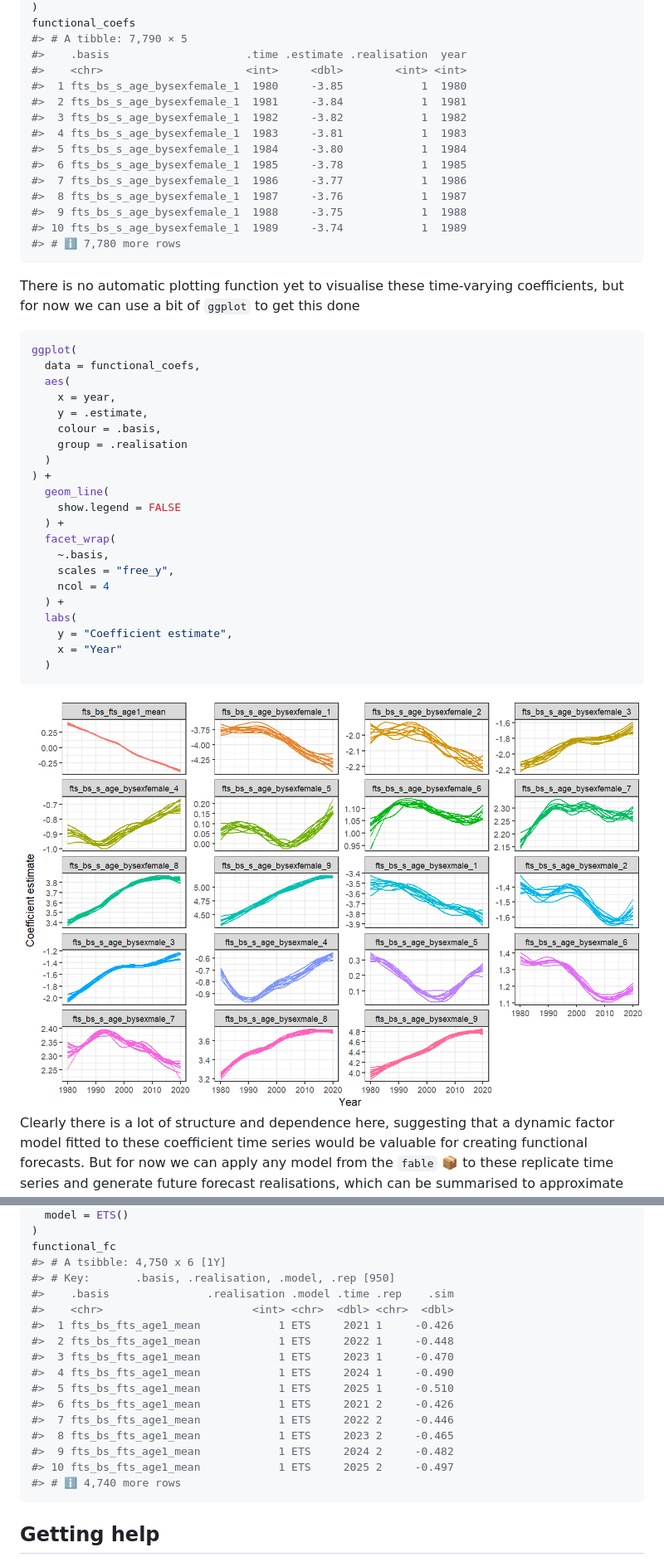
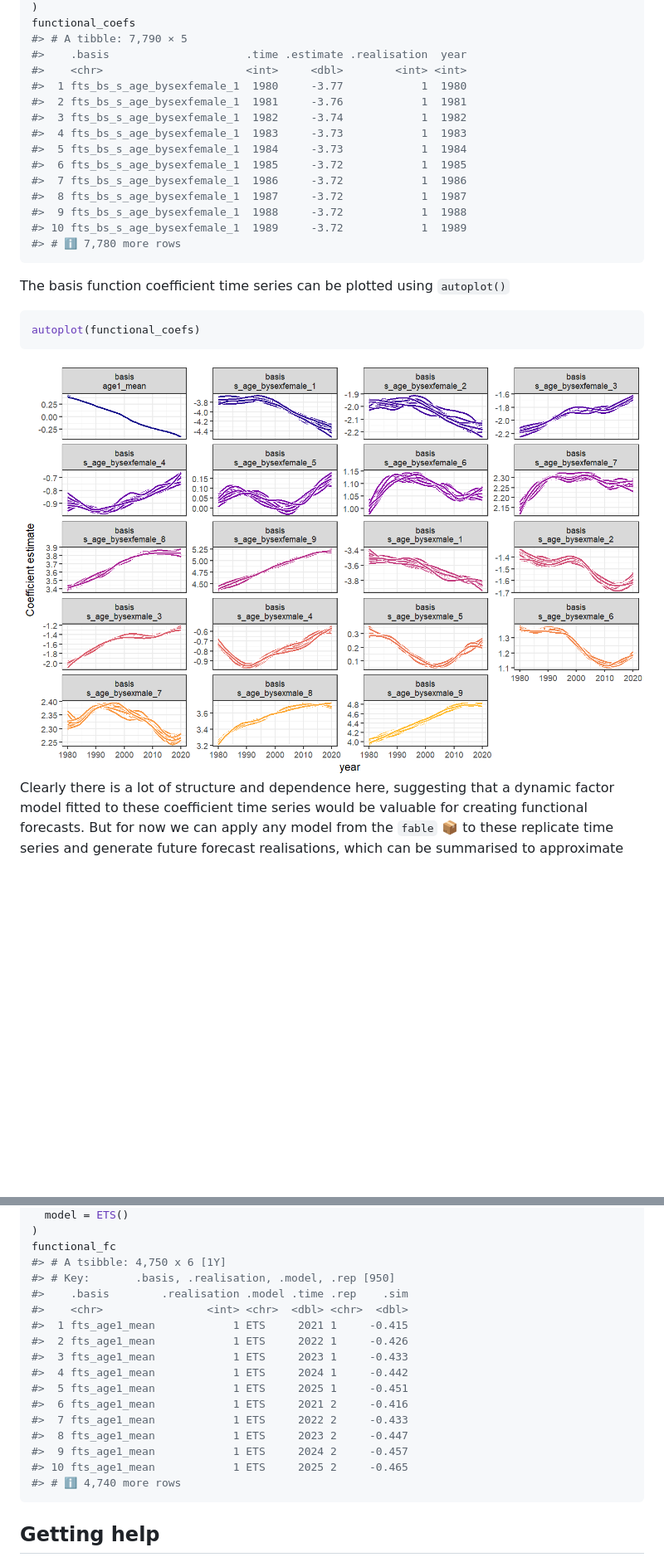
Before and after one commit to nicholasjclark/ffc, a Markdown page: README.md, 2 parts joined by grey strips. Shown at 83% size. Drawn GitHub-style; pictures changed too: man/figures/README-unnamed-chunk-10-1.png; blank space fills up the shorter version.

Commit message:
add `autoplot()` method for functional coefficient time series

````diff
--- a/README.md
+++ b/README.md
@@ -290,45 +290,24 @@ functional_coefs
 #> # A tibble: 7,790 × 5
 #>    .basis                     .time .estimate .realisation  year
 #>    <chr>                      <int>     <dbl>        <int> <int>
-#>  1 fts_bs_s_age_bysexfemale_1  1980     -3.85            1  1980
-#>  2 fts_bs_s_age_bysexfemale_1  1981     -3.84            1  1981
-#>  3 fts_bs_s_age_bysexfemale_1  1982     -3.82            1  1982
-#>  4 fts_bs_s_age_bysexfemale_1  1983     -3.81            1  1983
-#>  5 fts_bs_s_age_bysexfemale_1  1984     -3.80            1  1984
-#>  6 fts_bs_s_age_bysexfemale_1  1985     -3.78            1  1985
-#>  7 fts_bs_s_age_bysexfemale_1  1986     -3.77            1  1986
-#>  8 fts_bs_s_age_bysexfemale_1  1987     -3.76            1  1987
-#>  9 fts_bs_s_age_bysexfemale_1  1988     -3.75            1  1988
-#> 10 fts_bs_s_age_bysexfemale_1  1989     -3.74            1  1989
+#>  1 fts_bs_s_age_bysexfemale_1  1980     -3.77            1  1980
+#>  2 fts_bs_s_age_bysexfemale_1  1981     -3.76            1  1981
+#>  3 fts_bs_s_age_bysexfemale_1  1982     -3.74            1  1982
+#>  4 fts_bs_s_age_bysexfemale_1  1983     -3.73            1  1983
+#>  5 fts_bs_s_age_bysexfemale_1  1984     -3.73            1  1984
+#>  6 fts_bs_s_age_bysexfemale_1  1985     -3.72            1  1985
+#>  7 fts_bs_s_age_bysexfemale_1  1986     -3.72            1  1986
+#>  8 fts_bs_s_age_bysexfemale_1  1987     -3.72            1  1987
+#>  9 fts_bs_s_age_bysexfemale_1  1988     -3.72            1  1988
+#> 10 fts_bs_s_age_bysexfemale_1  1989     -3.72            1  1989
 #> # ℹ 7,780 more rows
 ```
 
-There is no automatic plotting function yet to visualise these
-time-varying coefficients, but for now we can use a bit of `ggplot` to
-get this done
+The basis function coefficient time series can be plotted using
+`autoplot()`
 
 ``` r
-ggplot(
-  data = functional_coefs,
-  aes(
-    x = year,
-    y = .estimate,
-    colour = .basis,
-    group = .realisation
-  )
-) +
-  geom_line(
-    show.legend = FALSE
-  ) +
-  facet_wrap(
-    ~.basis,
-    scales = "free_y",
-    ncol = 4
-  ) +
-  labs(
-    y = "Coefficient estimate",
-    x = "Year"
-  )
+autoplot(functional_coefs)
 ```
 
 <img src="man/figures/README-unnamed-chunk-10-1.png" width="100%" />
@@ -352,18 +331,18 @@ functional_fc <- forecast(
 functional_fc
 #> # A tsibble: 4,750 x 6 [1Y]
 #> # Key:       .basis, .realisation, .model, .rep [950]
-#>    .basis               .realisation .model .time .rep    .sim
-#>    <chr>                       <int> <chr>  <dbl> <chr>  <dbl>
-#>  1 fts_bs_fts_age1_mean            1 ETS     2021 1     -0.426
-#>  2 fts_bs_fts_age1_mean            1 ETS     2022 1     -0.448
-#>  3 fts_bs_fts_age1_mean            1 ETS     2023 1     -0.470
-#>  4 fts_bs_fts_age1_mean            1 ETS     2024 1     -0.490
-#>  5 fts_bs_fts_age1_mean            1 ETS     2025 1     -0.510
-#>  6 fts_bs_fts_age1_mean            1 ETS     2021 2     -0.426
-#>  7 fts_bs_fts_age1_mean            1 ETS     2022 2     -0.446
-#>  8 fts_bs_fts_age1_mean            1 ETS     2023 2     -0.465
-#>  9 fts_bs_fts_age1_mean            1 ETS     2024 2     -0.482
-#> 10 fts_bs_fts_age1_mean            1 ETS     2025 2     -0.497
+#>    .basis        .realisation .model .time .rep    .sim
+#>    <chr>                <int> <chr>  <dbl> <chr>  <dbl>
+#>  1 fts_age1_mean            1 ETS     2021 1     -0.415
+#>  2 fts_age1_mean            1 ETS     2022 1     -0.426
+#>  3 fts_age1_mean            1 ETS     2023 1     -0.433
+#>  4 fts_age1_mean            1 ETS     2024 1     -0.442
+#>  5 fts_age1_mean            1 ETS     2025 1     -0.451
+#>  6 fts_age1_mean            1 ETS     2021 2     -0.416
+#>  7 fts_age1_mean            1 ETS     2022 2     -0.433
+#>  8 fts_age1_mean            1 ETS     2023 2     -0.447
+#>  9 fts_age1_mean            1 ETS     2024 2     -0.457
+#> 10 fts_age1_mean            1 ETS     2025 2     -0.465
 #> # ℹ 4,740 more rows
 ```
 
````
Also changed, not shown: other parts of README.md (+2 -2 lines), 11 other files.
